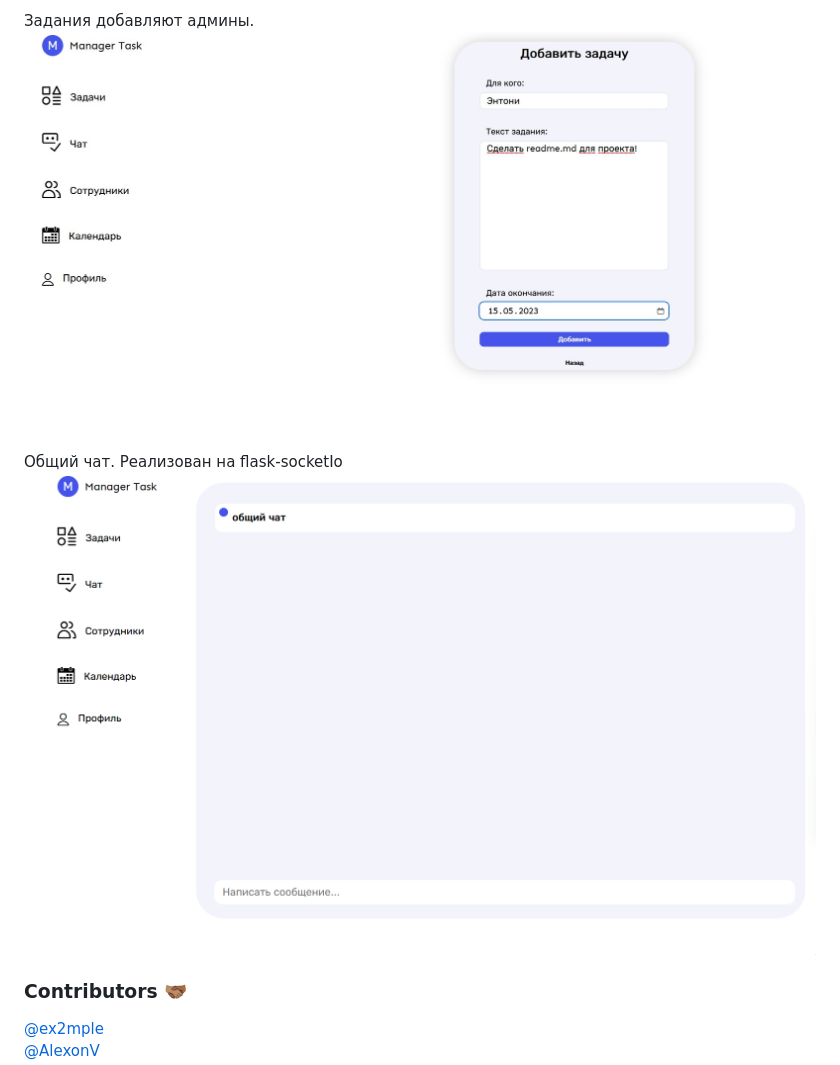
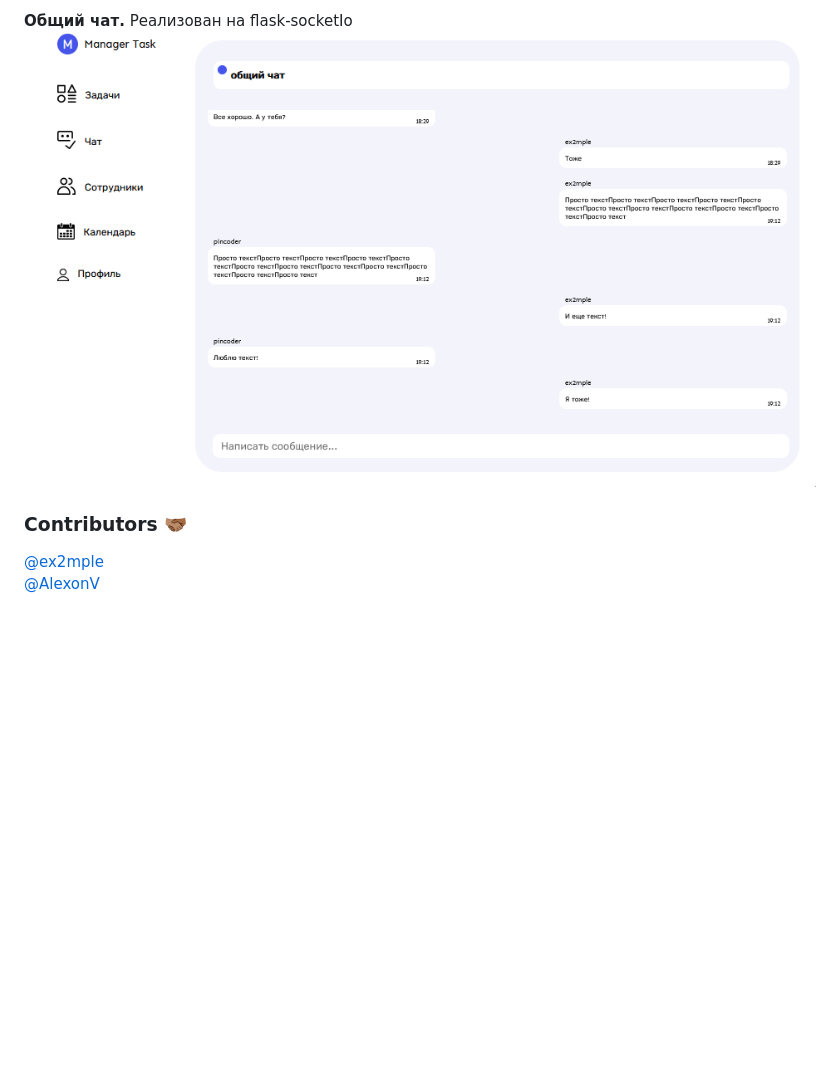
Before and after one commit to ex2mple/TaskManager, a Markdown page: readme.md, the part around the change printed below. Drawn GitHub-style; pictures changed too: preview/add_task.jpg (deleted), preview/chat.gif; blank space fills up the shorter version.

```diff
--- a/readme.md
+++ b/readme.md
@@ -23,9 +23,6 @@
 
-Задания добавляют админы. <br>
-![image](preview/add_task.jpg "Форма добавления задания")
-
-Общий чат. Реализован на flask-socketIo <br>
-![image](preview/chat.gif "Чат")
+**Общий чат.** Реализован на flask-socketIo <br>
+![Чат на сайте](preview/chat.gif "Чат")
 
 ### Contributors 🫱🏽‍🫲🏾
 
```
Also changed, not shown: other parts of readme.md (+4 -4 lines), preview/login.jpg (deleted), preview/tasks.jpg (deleted).
